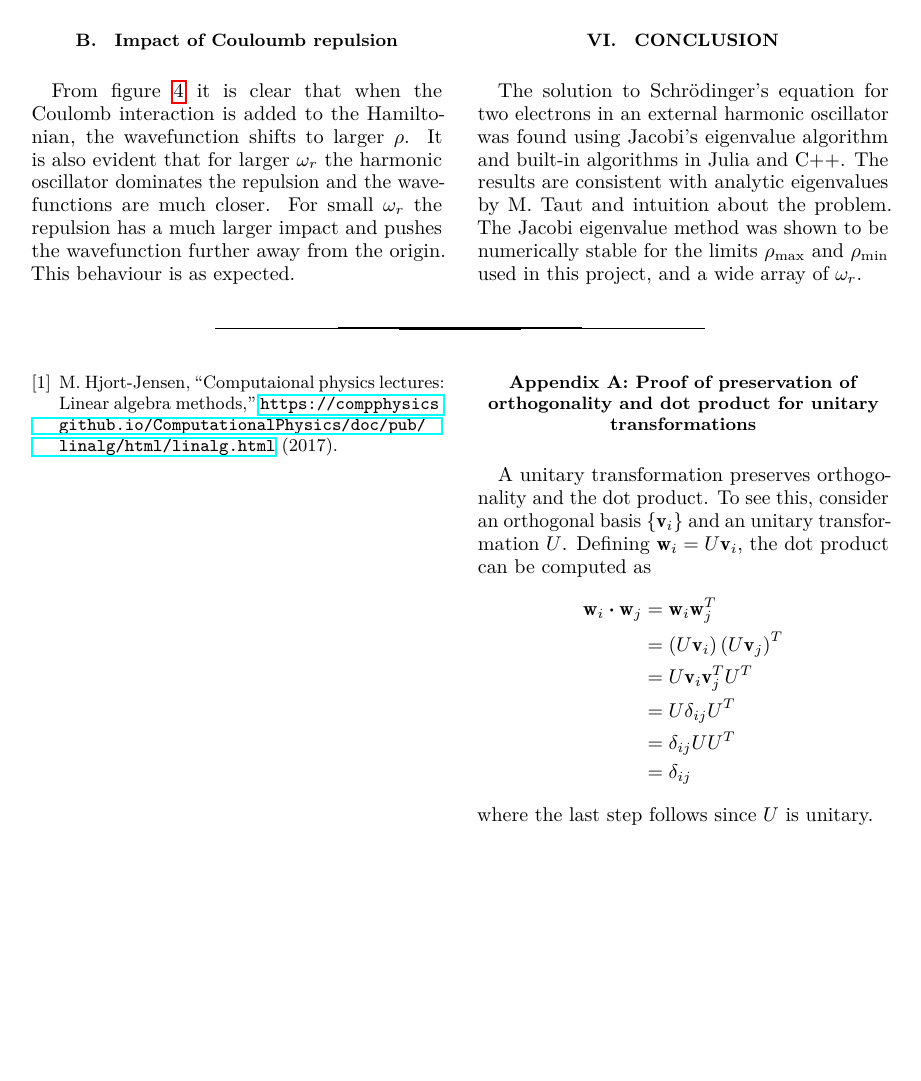
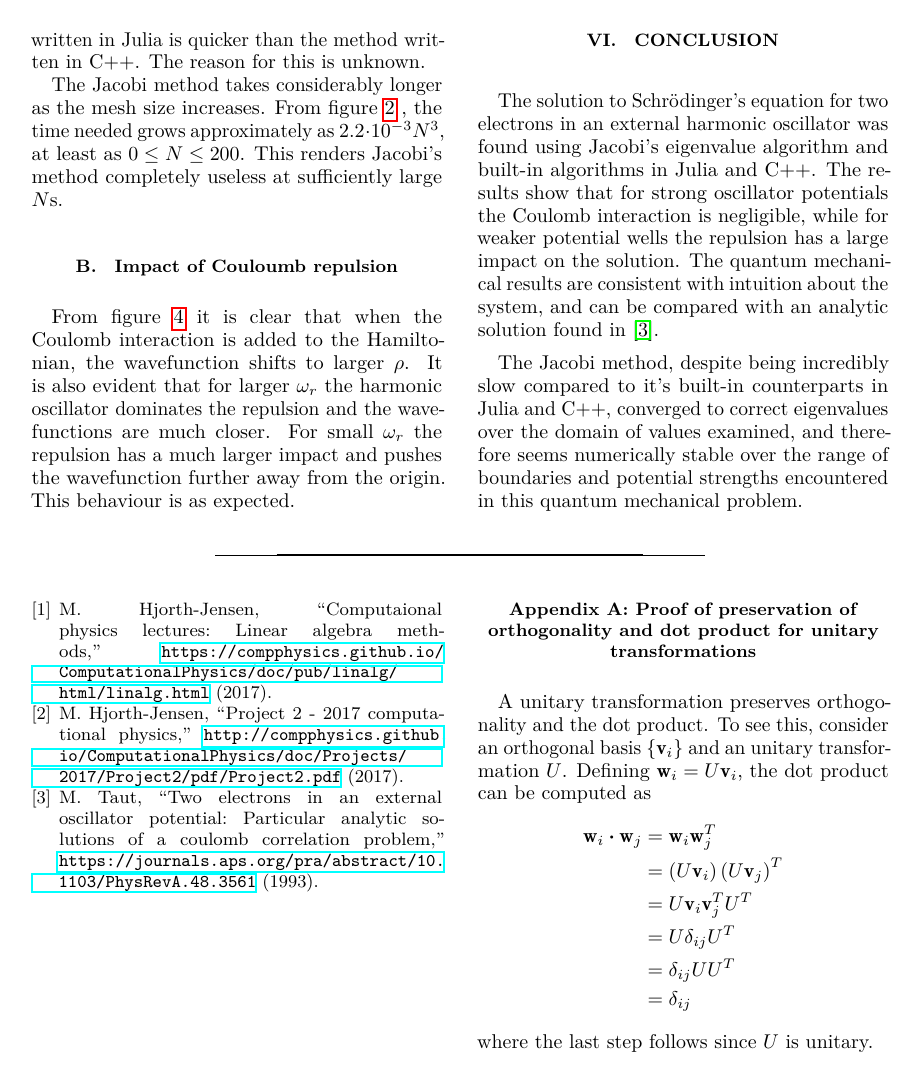
Before and after one commit to ErlendLima/FYS3150, a LaTeX paper (Project2/latex/rapport.tex, which reads Project2/latex/references.bib): page 5 of 5. Compiled offline with LuaLaTeX.

Commit message:
Further work on report

```diff
--- a/Project2/latex/rapport.tex
+++ b/Project2/latex/rapport.tex
@@ -359,11 +366,16 @@ This behaviour is as expected.
 \section{Conclusion}
 The solution to Schrödinger's equation for two electrons in an external
 harmonic oscillator was found using Jacobi's eigenvalue algorithm and built-in
-algorithms in Julia and C++. The results are consistent with analytic eigenvalues
-by M. Taut and intuition about the problem. The Jacobi eigenvalue method was shown
-to be
-numerically stable for the limits $\rho_\text{max}$ and $\rho_\text{min}$ used
-in this project, and a wide array of $\omega_r$.
+algorithms in Julia and C++. The results show that for strong oscillator potentials
+the Coulomb interaction is negligible, while for weaker potential wells the repulsion
+has a large impact on the solution. The quantum mechanical results are consistent with
+intuition about the system, and can be compared with an analytic solution found
+in \cite{taut}.
+
+The Jacobi method, despite being incredibly slow compared to it's built-in
+counterparts in Julia and C++, converged to correct eigenvalues over the domain
+of values examined, and therefore seems numerically stable over the range of
+boundaries and potential strengths encountered in this quantum mechanical problem.
 \label{sec:conclusion}
 \bibliography{references}
 \blankpage
--- a/Project2/latex/references.bib
+++ b/Project2/latex/references.bib
@@ -13,0 +15,4 @@ b@misc{taut,
+    title={Project 2 - 2017 Computational Physics},
+    year=2017,
+    howpublished="\url{http://compphysics.github.io/ComputationalPhysics/doc/Projects/2017/Project2/pdf/Project2.pdf}"
+}
```
Also changed, not shown: Project2/latex/rapport.tex (17 more changed lines), Project2/latex/references.bib (7 more changed lines).
